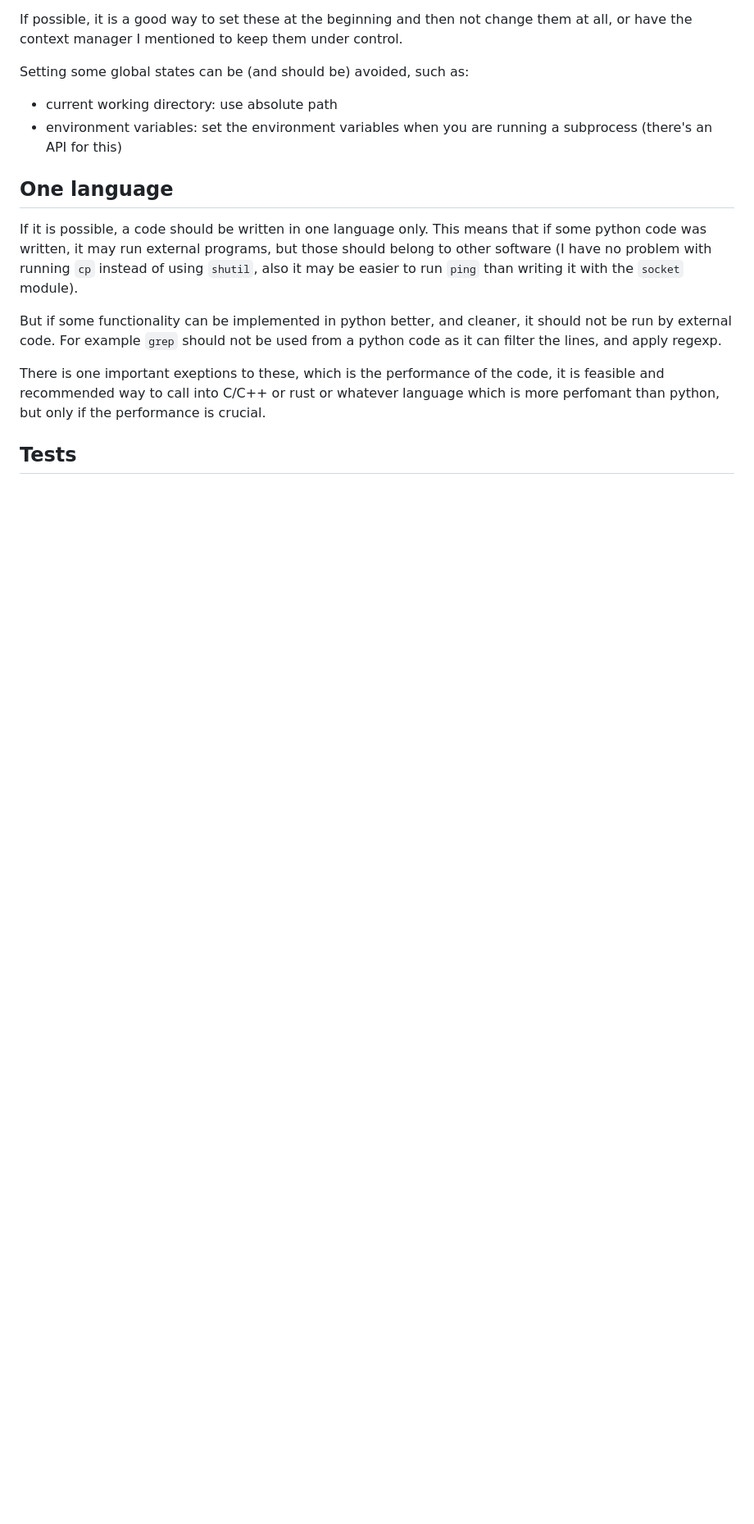
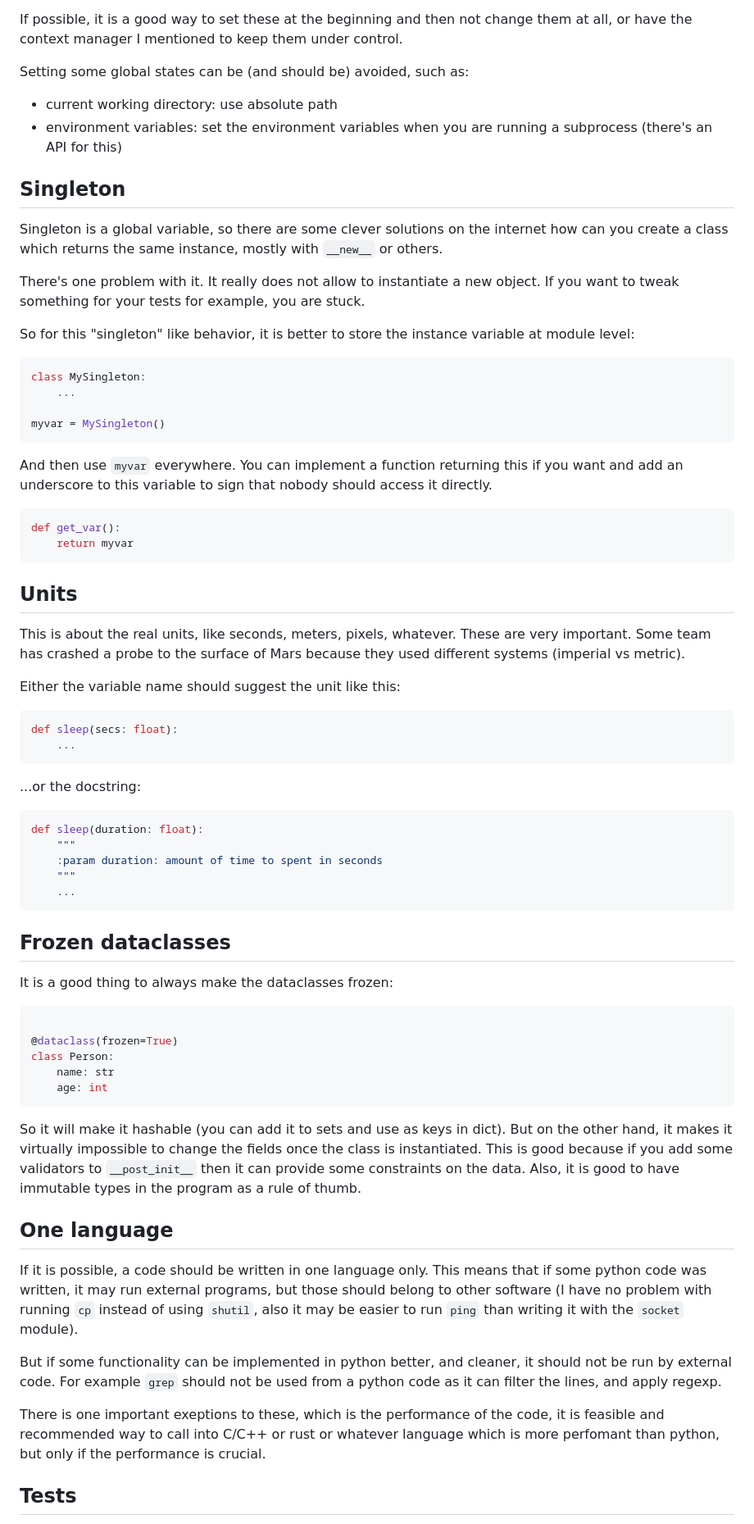
Before and after one commit to csernazs/misc, a Markdown page: docs/python_programming_guide.md, the part around one of its changes. Shown at 82% size. Drawn GitHub-style; blank space fills up the shorter version.

Commit message:
docs/python_programming_guide.md: add more content

````diff
--- a/docs/python_programming_guide.md
+++ b/docs/python_programming_guide.md
@@ -448,6 +452,77 @@ Setting some global states can be (and should be) avoided, such as:
 * environment variables: set the environment variables when you are running a
   subprocess (there's an API for this)
 
+## Singleton
+
+Singleton is a global variable, so there are some clever solutions on the
+internet how can you create a class which returns the same instance, mostly with
+`__new__` or others.
+
+There's one problem with it. It really does not allow to instantiate a new
+object. If you want to tweak something for your tests for example, you are
+stuck.
+
+So for this "singleton" like behavior, it is better to store the instance
+variable at module level:
+
+```python
+class MySingleton:
+    ...
+
+myvar = MySingleton()
+```
+
+And then use `myvar` everywhere. You can implement a function returning this if
+you want and add an underscore to this variable to sign that nobody should
+access it directly.
+
+```python
+def get_var():
+    return myvar
+```
+
+
+## Units
+
+This is about the real units, like seconds, meters, pixels, whatever.
+These are very important. Some team has crashed a probe to the surface of Mars
+because they used different systems (imperial vs metric).
+
+Either the variable name should suggest the unit like this:
+
+```python
+def sleep(secs: float):
+    ...
+```
+
+...or the docstring:
+
+```python
+def sleep(duration: float):
+    """
+    :param duration: amount of time to spent in seconds
+    """
+    ...
+```
+
+## Frozen dataclasses
+
+It is a good thing to always make the dataclasses frozen:
+
+```python
+
+@dataclass(frozen=True)
+class Person:
+    name: str
+    age: int
+```
+
+So it will make it hashable (you can add it to sets and use as keys in dict).
+But on the other hand, it makes it virtually impossible to change the fields
+once the class is instantiated. This is good because if you add some validators
+to `__post_init__` then it can provide some constraints on the data.
+Also, it is good to have immutable types in the program as a rule of thumb.
+
 
 ## One language
 
````
Also changed, not shown: other parts of docs/python_programming_guide.md (+4 -0 lines).
